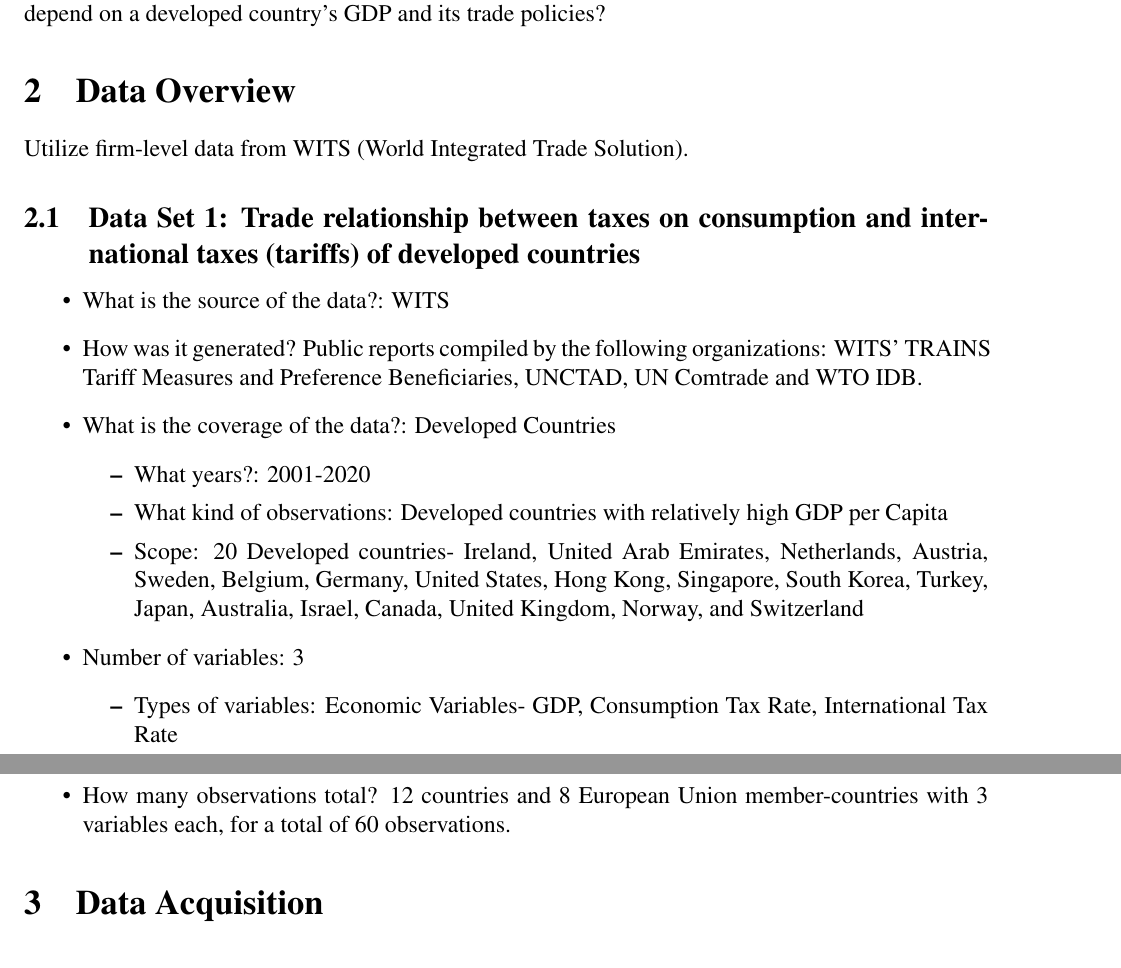
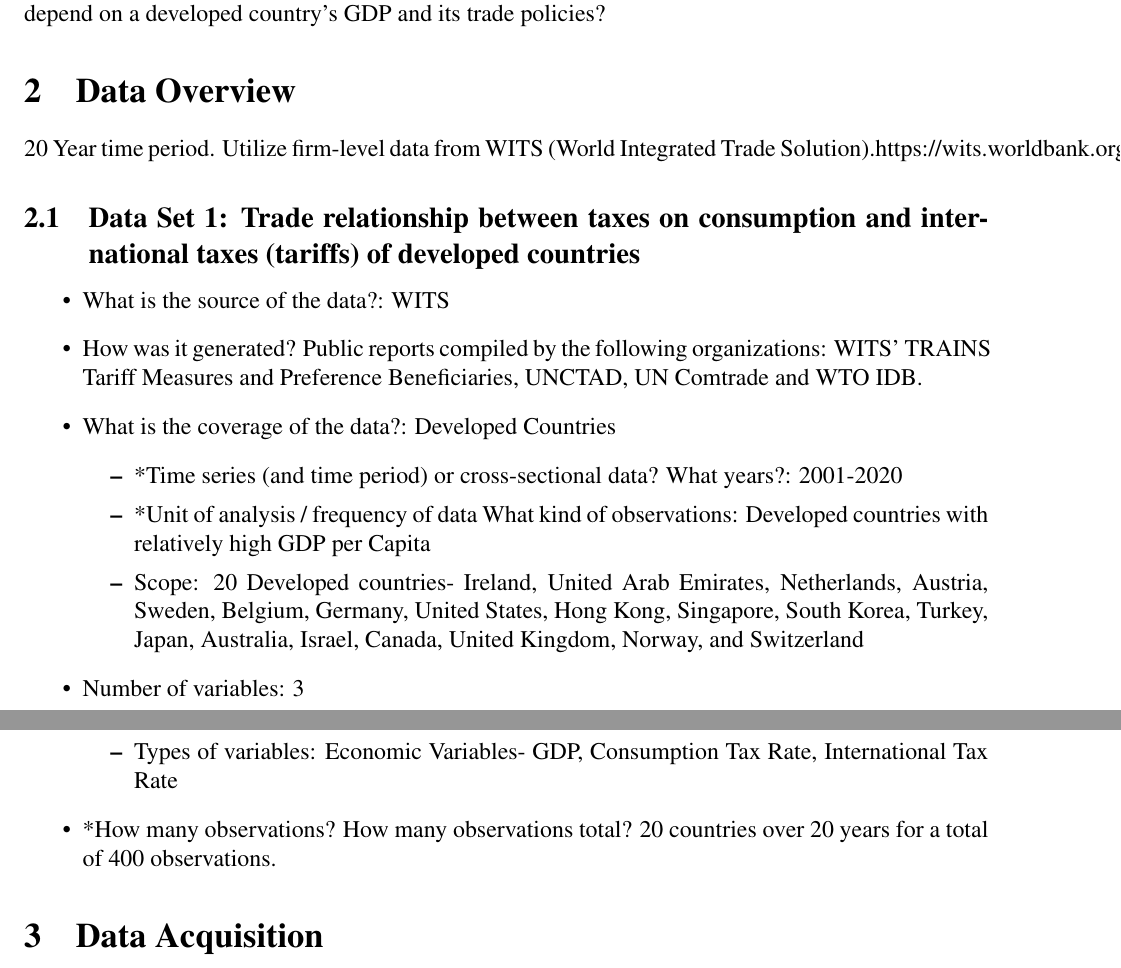
Before and after one commit to ecn310/course-project-tariffs, a LaTeX document (data.tex): two parts of pages 1 and 2 of 4, joined at a grey line, cut so that both start at the same text. Compiled offline with pdfLaTeX.

Commit message:
data summary ( unit of analysis, observations, variables)

```diff
--- a/data.tex
+++ b/data.tex
@@ -40,9 +40,10 @@ bookmarksopen=true,hyperfootnotes=false]{hyperref}
 
 
 {How do taxes on goods and services relate to tariffs in developed countries? How does the relationship depend on a developed country’s GDP and its trade policies?
-\section{Data Overview} \label{sec:literature}
+\section{Data Overview}  \label{sec:literature}
 
-Utilize firm-level data from WITS (World Integrated Trade Solution).
+20 Year time period. Utilize firm-level data from WITS
+(World Integrated Trade Solution).https://wits.worldbank.org/
 
 \subsection{Data Set 1: Trade relationship between taxes on consumption and international taxes (tariffs) of developed countries}
 \begin{itemize}
@@ -50,15 +51,15 @@ Utilize firm-level data from WITS (World Integrated Trade Solution).
   \item How was it generated? Public reports compiled by the following organizations: WITS' TRAINS Tariff Measures and Preference Beneficiaries, UNCTAD, UN Comtrade and WTO IDB.
   \item What is the coverage of the data?: Developed Countries
     \begin{itemize}
-        \item What years?: 2001-2020
-        \item What kind of observations: Developed countries with relatively high GDP per Capita
+        \item *Time series (and time period) or cross-sectional data? What years?: 2001-2020
+        \item *Unit of analysis / frequency of data What kind of observations: Developed countries with relatively high GDP per Capita
         \item Scope: 20 Developed countries- Ireland, United Arab Emirates, Netherlands, Austria, Sweden, Belgium, Germany, United States, Hong Kong, Singapore, South Korea, Turkey, Japan, Australia, Israel, Canada, United Kingdom, Norway, and Switzerland
 
     \end{itemize}
   \item Number of variables: 3 \begin{itemize}
         \item Types of variables: Economic Variables- GDP, Consumption Tax Rate, International Tax Rate
     \end{itemize}
-  \item How many observations total? 12 countries and 8 European Union member-countries with 3 variables each, for a total of 60 observations.
+  \item *How many observations? How many observations total? 20 countries over 20 years for a total of 400 observations.
 \end{itemize}
 
 \section{Data Acquisition}
```
Also changed, not shown: data.tex (2 more changed lines).
